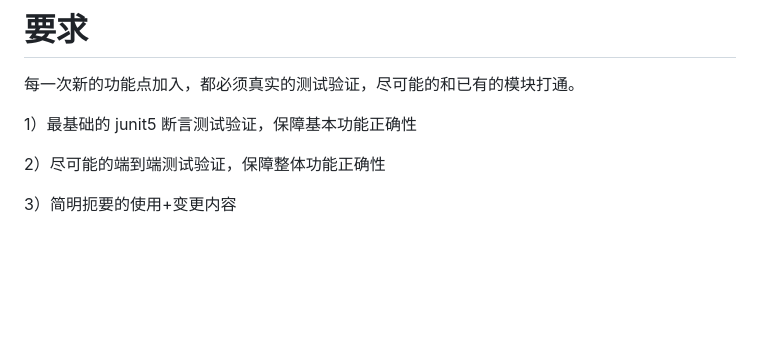
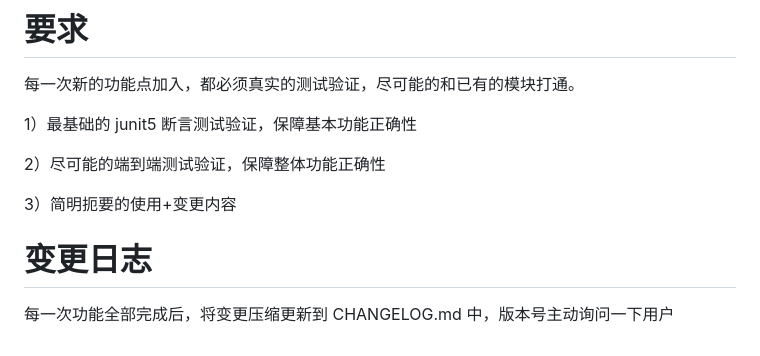
Before and after one commit to houbb/core-audit, a Markdown page: AGENTS.md, the part around the change. Drawn GitHub-style; blank space fills up the shorter version.

```diff
--- a/AGENTS.md
+++ b/AGENTS.md
@@ -114,3 +114,7 @@ For substantial features, architecture changes, ambiguous product work, migratio
 2）尽可能的端到端测试验证，保障整体功能正确性
 
 3）简明扼要的使用+变更内容
+
+# 变更日志
+
+每一次功能全部完成后，将变更压缩更新到 CHANGELOG.md 中，版本号主动询问一下用户
```
Also changed, not shown: CHANGELOG.md (+125 -0 lines).
